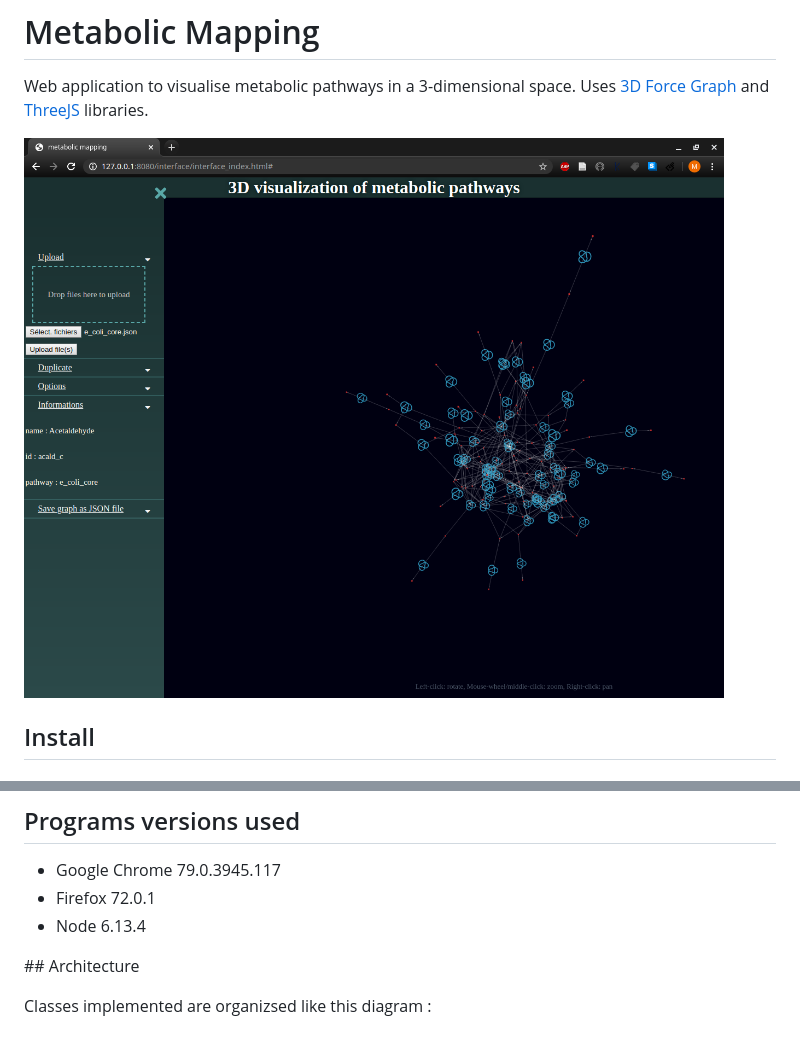
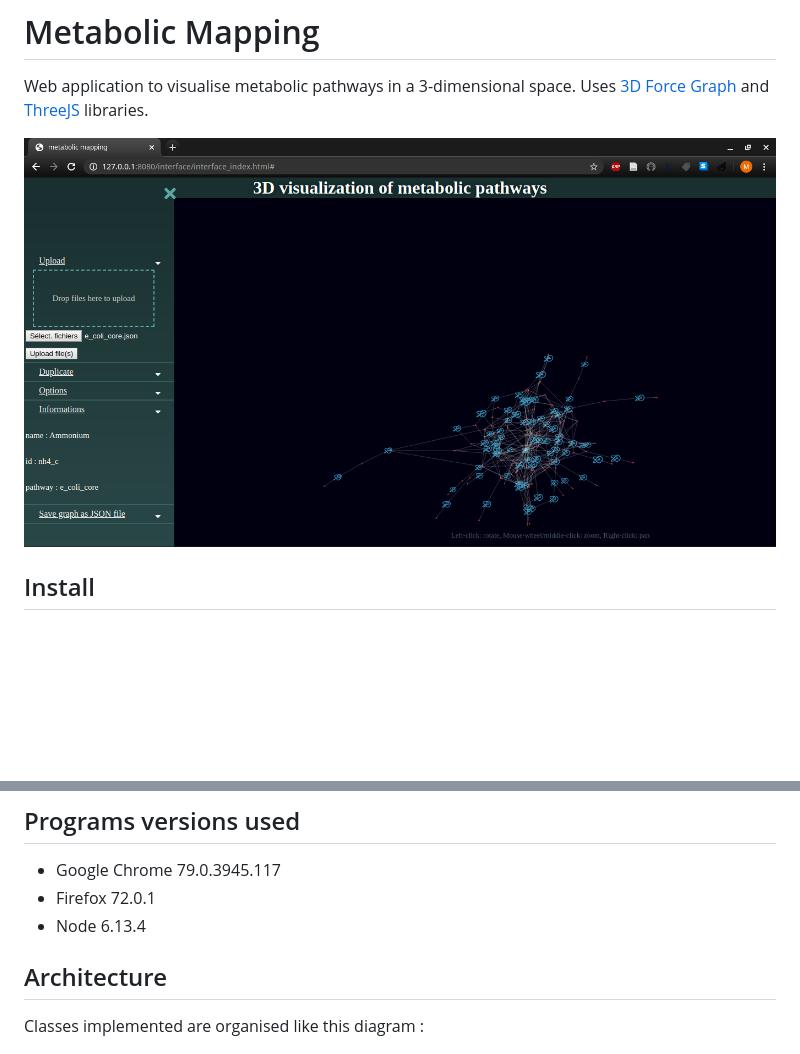
Before and after one commit to mablt/M1_PDP_Project, a Markdown page: README.md, 2 parts joined by grey strips. Drawn GitHub-style; pictures changed too: example_screenshot.png; blank space fills up the shorter version.

```diff
--- a/README.md
+++ b/README.md
@@ -43,9 +43,9 @@ Students of the Bioinformatics Master of the University of Bordeaux.
 * Firefox 72.0.1
 * Node 6.13.4
 
-## Architecture
+## Architecture
 
-Classes implemented are organizsed like this diagram :
+Classes implemented are organised like this diagram :
 
 ![UML](./UML.png)
 
```
